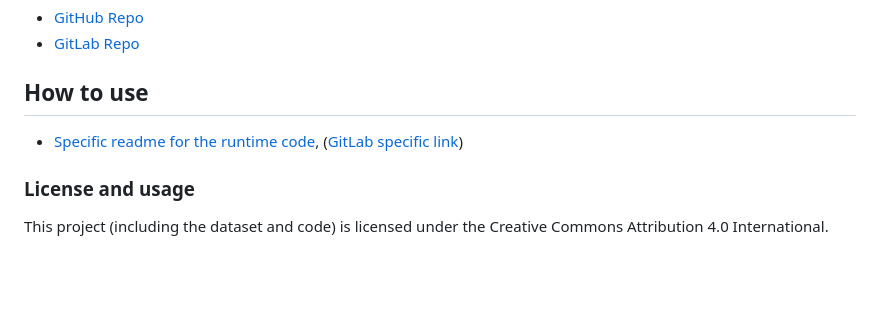
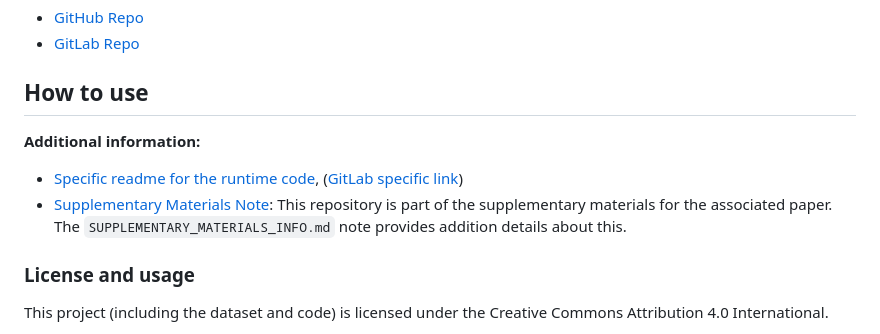
Before and after one commit to Avdbergnmf/R-Analysis-VFD-Experiment-2024, a Markdown page: README.md, the part around the change. GitHub-like rendering; blank space fills up the shorter version.

Commit message:
Added additional information specific to the supplementary materials

```diff
--- a/README.md
+++ b/README.md
@@ -11,7 +11,9 @@ Links:
 
 ## How to use
 
+**Additional information:**
 - [Specific readme for the runtime code](./runtime), ([GitLab specific link](https://gitlab.tudelft.nl/mln-lab-public/r-analysis-alex-van-den-berg-2024-vfd-experiment/-/tree/main/runtime?ref_type=heads))
+- [Supplementary Materials Note](./SUPPLEMENTARY_MATERIALS_INFO.md): This repository is part of the supplementary materials for the associated paper. The `SUPPLEMENTARY_MATERIALS_INFO.md` note provides addition details about this.
 
 ### License and usage
 This project (including the dataset and code) is licensed under the Creative Commons Attribution 4.0 International.
```
Also changed, not shown: SUPPLEMENTARY_MATERIALS_INFO.md (added, +43 -0 lines).
